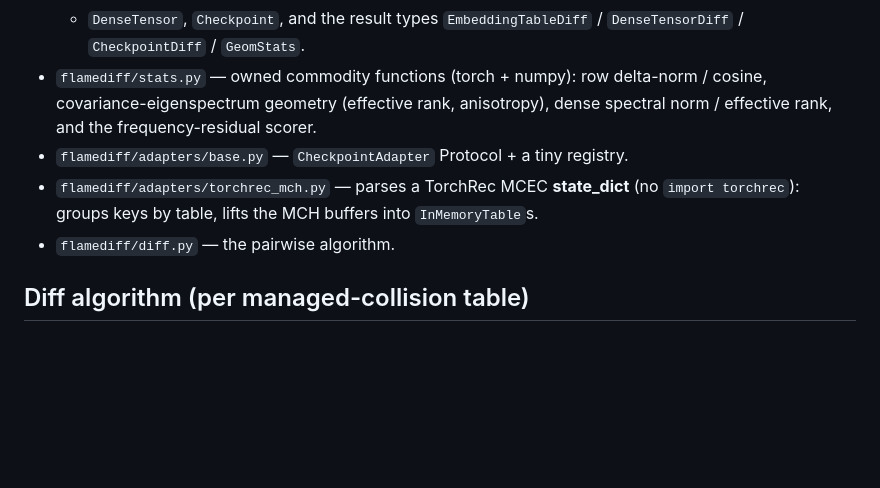
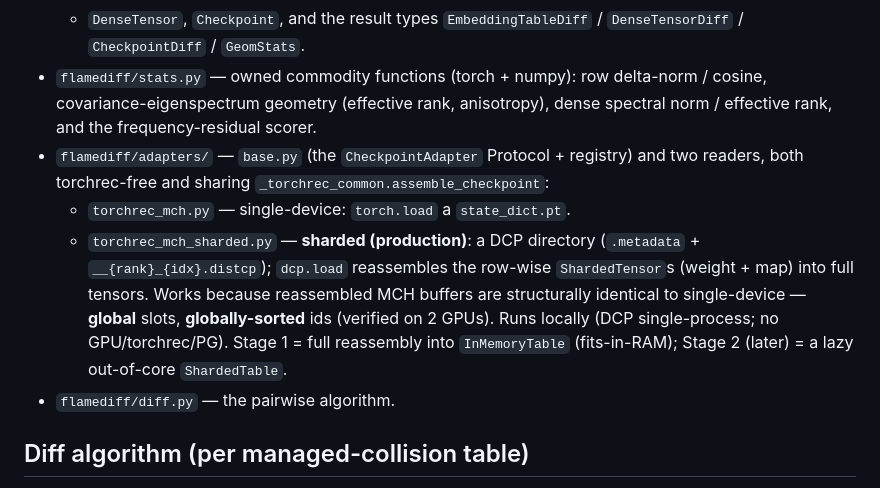
Before and after one commit to neelvad/flamediff, a Markdown page: ARCHITECTURE.md, the part around the change. GitHub-like rendering; blank space fills up the shorter version.

Commit message:
Document the two-format (single-device + sharded DCP) adapters in ARCHITECTURE
Co-Authored-By: Claude Opus 4.8 <noreply@anthropic.com>

```diff
--- a/ARCHITECTURE.md
+++ b/ARCHITECTURE.md
@@ -36,9 +36,15 @@ Two load-bearing boundaries:
 - `flamediff/stats.py` — owned commodity functions (torch + numpy): row delta-norm / cosine,
   covariance-eigenspectrum geometry (effective rank, anisotropy), dense spectral norm /
   effective rank, and the frequency-residual scorer.
-- `flamediff/adapters/base.py` — `CheckpointAdapter` Protocol + a tiny registry.
-- `flamediff/adapters/torchrec_mch.py` — parses a TorchRec MCEC **state_dict** (no
-  `import torchrec`): groups keys by table, lifts the MCH buffers into `InMemoryTable`s.
+- `flamediff/adapters/` — `base.py` (the `CheckpointAdapter` Protocol + registry) and two
+  readers, both torchrec-free and sharing `_torchrec_common.assemble_checkpoint`:
+  - `torchrec_mch.py` — single-device: `torch.load` a `state_dict.pt`.
+  - `torchrec_mch_sharded.py` — **sharded (production)**: a DCP directory (`.metadata` +
+    `__{rank}_{idx}.distcp`); `dcp.load` reassembles the row-wise `ShardedTensor`s (weight + map)
+    into full tensors. Works because reassembled MCH buffers are structurally identical to
+    single-device — **global** slots, **globally-sorted** ids (verified on 2 GPUs). Runs locally
+    (DCP single-process; no GPU/torchrec/PG). Stage 1 = full reassembly into `InMemoryTable`
+    (fits-in-RAM); Stage 2 (later) = a lazy out-of-core `ShardedTable`.
 - `flamediff/diff.py` — the pairwise algorithm.
 
 ## Diff algorithm (per managed-collision table)
```
